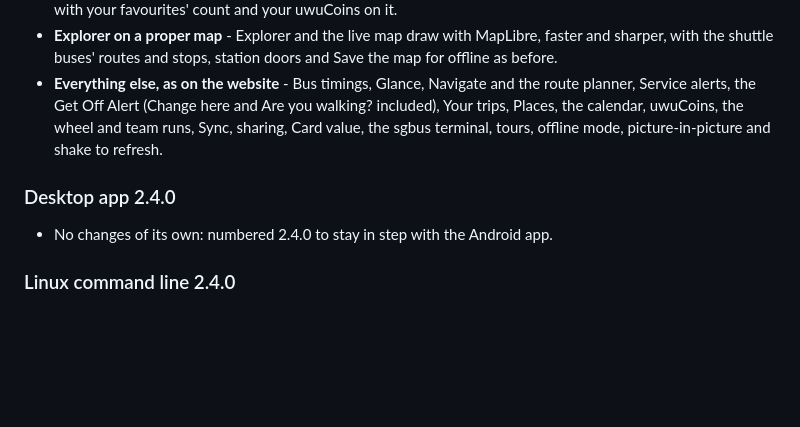
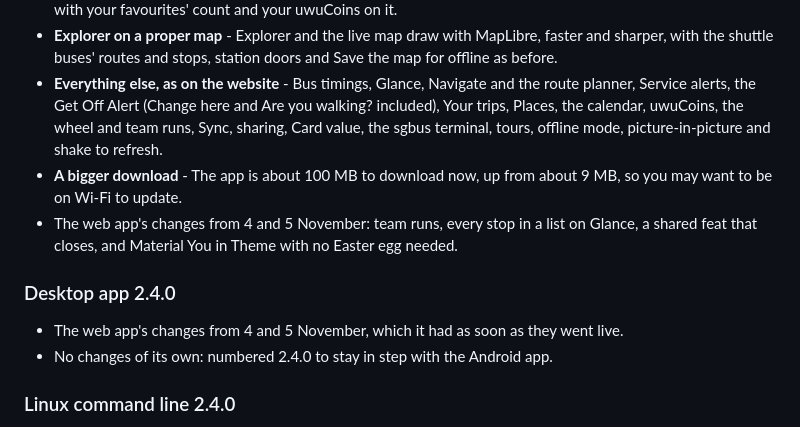
Before and after one commit to augy-studios/sgbus-timings, a Markdown page: main-site/PATCHNOTES.md, the part around the change. Rendered like a GitHub page; blank space fills up the shorter version.

Commit message:
Patch notes for 2.4.0: the download's size, and the web app's changes from 4 and 5 November in each app
Co-Authored-By: Claude Opus 5.5 <noreply@anthropic.com>
Claude-Session: https://claude.ai/code/session_014HEEJ15zbnqaxDCF7LYm7m

```diff
--- a/main-site/PATCHNOTES.md
+++ b/main-site/PATCHNOTES.md
@@ -18,9 +18,12 @@ Newest first. Each update covers the web app and the Telegram bot.
 - **The Edge Tray, smoother** - The same tray, with the same buttons, now sliding in and out as the website's does, with your favourites' count and your uwuCoins on it.
 - **Explorer on a proper map** - Explorer and the live map draw with MapLibre, faster and sharper, with the shuttle buses' routes and stops, station doors and Save the map for offline as before.
 - **Everything else, as on the website** - Bus timings, Glance, Navigate and the route planner, Service alerts, the Get Off Alert (Change here and Are you walking? included), Your trips, Places, the calendar, uwuCoins, the wheel and team runs, Sync, sharing, Card value, the sgbus terminal, tours, offline mode, picture-in-picture and shake to refresh.
+- **A bigger download** - The app is about 100 MB to download now, up from about 9 MB, so you may want to be on Wi-Fi to update.
+- The web app's changes from 4 and 5 November: team runs, every stop in a list on Glance, a shared feat that closes, and Material You in Theme with no Easter egg needed.
 
 ### Desktop app 2.4.0
 
+- The web app's changes from 4 and 5 November, which it had as soon as they went live.
 - No changes of its own: numbered 2.4.0 to stay in step with the Android app.
 
 ### Linux command line 2.4.0
```
